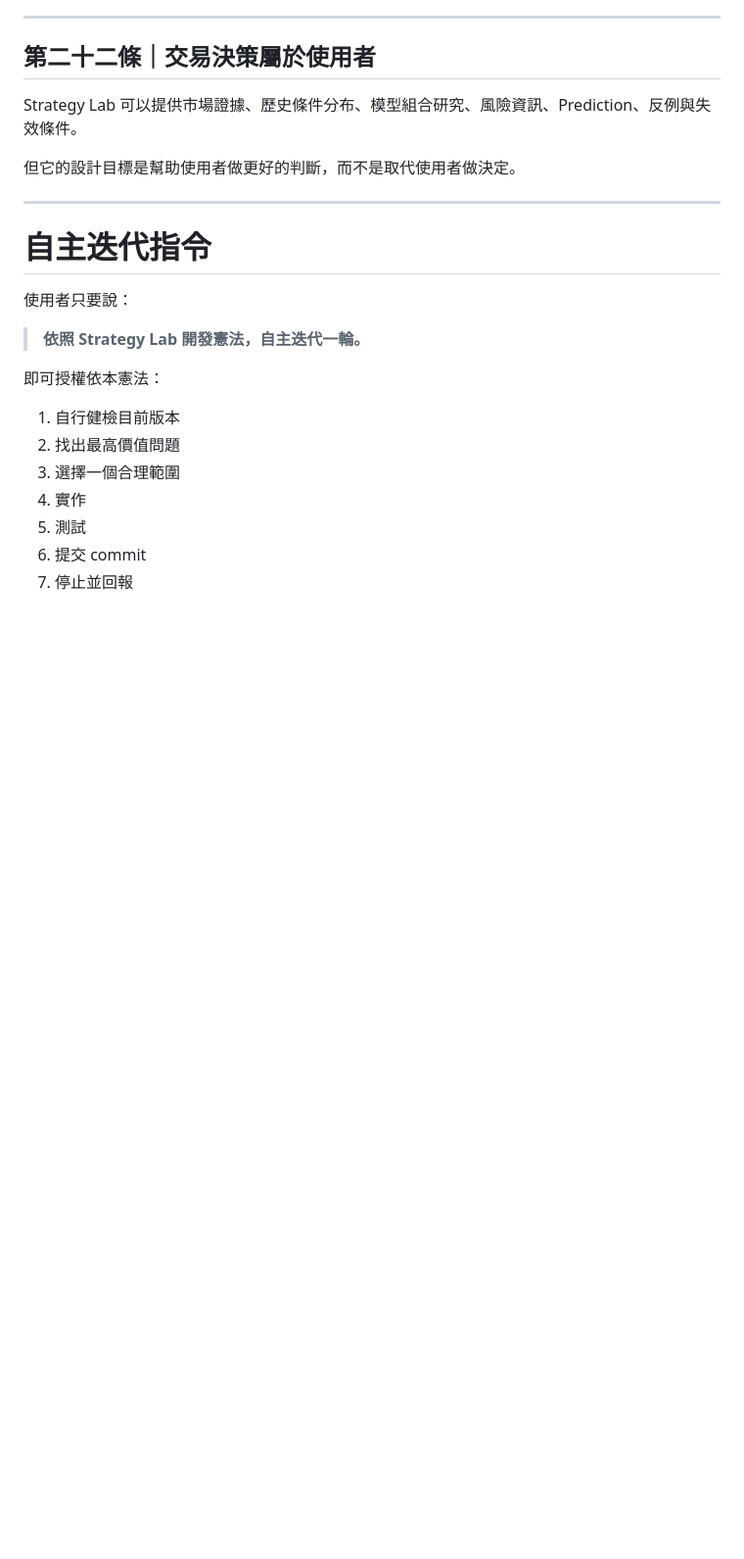
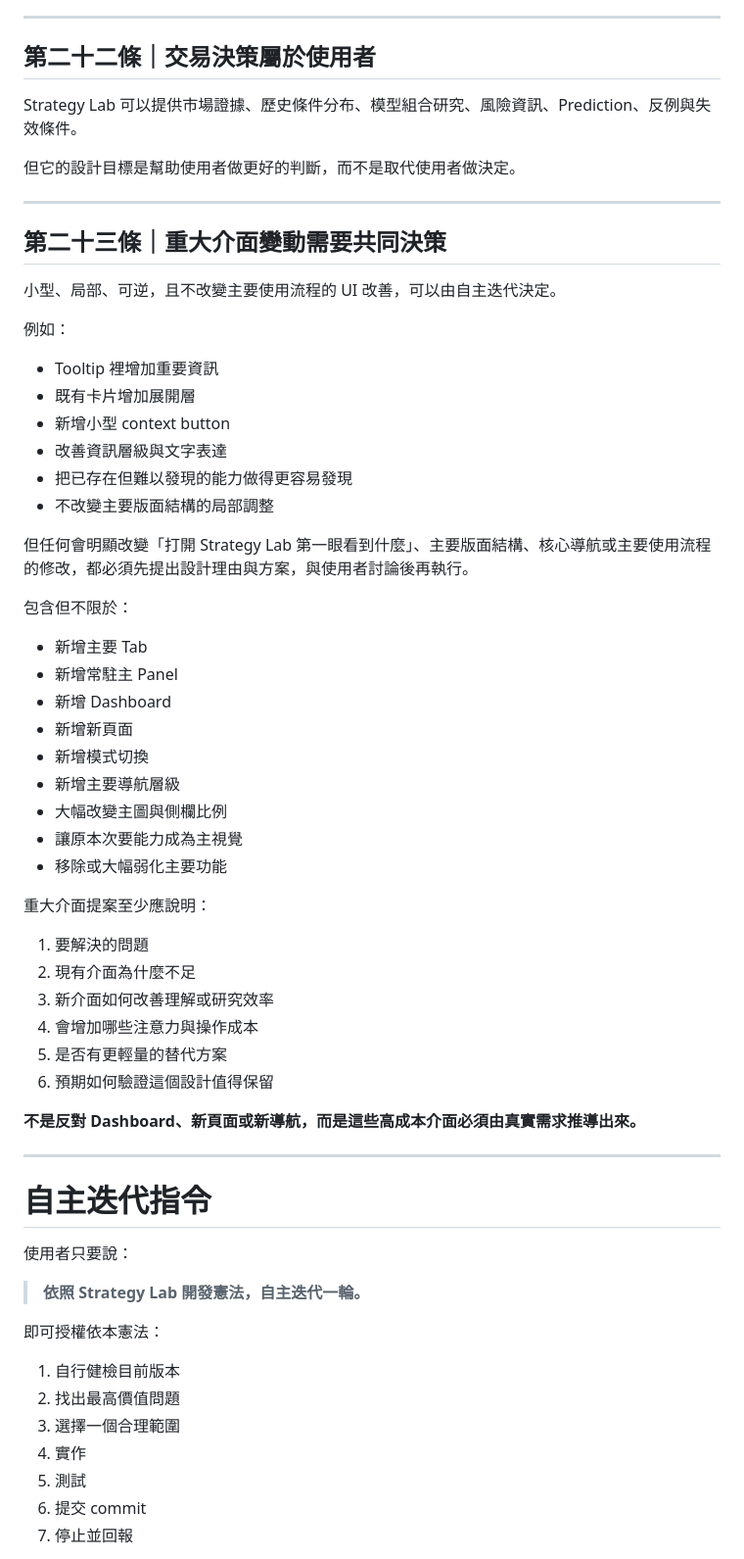
Before and after one commit to azaz17283954200078-cpu/Btc-, a Markdown page: CONSTITUTION.md, the part around one of its changes. Shown at 98% size. Drawn GitHub-style; blank space fills up the shorter version.

Commit message:
Amend constitution with strict UI governance

```diff
--- a/CONSTITUTION.md
+++ b/CONSTITUTION.md
@@ -320,6 +353,46 @@ Strategy Lab 可以提供市場證據、歷史條件分布、模型組合研究
 
 ---
 
+## 第二十三條｜重大介面變動需要共同決策
+
+小型、局部、可逆，且不改變主要使用流程的 UI 改善，可以由自主迭代決定。
+
+例如：
+
+- Tooltip 裡增加重要資訊
+- 既有卡片增加展開層
+- 新增小型 context button
+- 改善資訊層級與文字表達
+- 把已存在但難以發現的能力做得更容易發現
+- 不改變主要版面結構的局部調整
+
+但任何會明顯改變「打開 Strategy Lab 第一眼看到什麼」、主要版面結構、核心導航或主要使用流程的修改，都必須先提出設計理由與方案，與使用者討論後再執行。
+
+包含但不限於：
+
+- 新增主要 Tab
+- 新增常駐主 Panel
+- 新增 Dashboard
+- 新增新頁面
+- 新增模式切換
+- 新增主要導航層級
+- 大幅改變主圖與側欄比例
+- 讓原本次要能力成為主視覺
+- 移除或大幅弱化主要功能
+
+重大介面提案至少應說明：
+
+1. 要解決的問題
+2. 現有介面為什麼不足
+3. 新介面如何改善理解或研究效率
+4. 會增加哪些注意力與操作成本
+5. 是否有更輕量的替代方案
+6. 預期如何驗證這個設計值得保留
+
+**不是反對 Dashboard、新頁面或新導航，而是這些高成本介面必須由真實需求推導出來。**
+
+---
+
 # 自主迭代指令
 
 使用者只要說：
```
Also changed, not shown: other parts of CONSTITUTION.md (+36 -3 lines).
